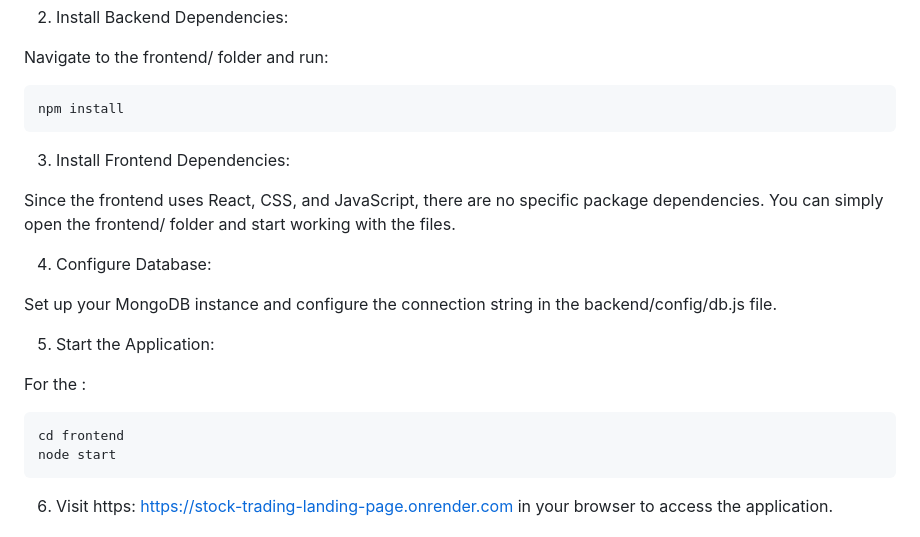
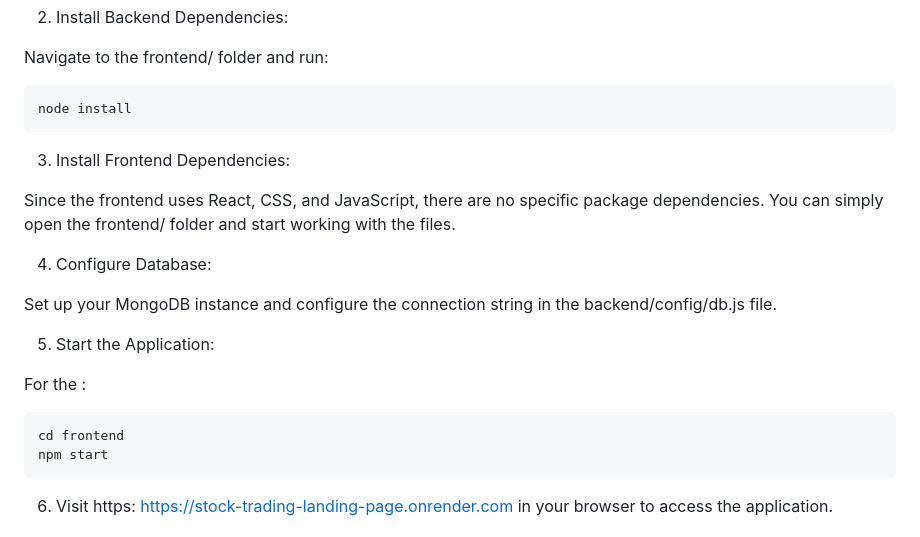
Before and after one commit to akshay-sharma-0909/Stock-Trading-Landing-Page, a Markdown page: README.md, the part around one of its changes. GitHub-like rendering.

````diff
--- a/README.md
+++ b/README.md
@@ -21,7 +21,7 @@ git clone https://github.com/akshay-sharma-0909/Stock-Trading-Landing-Page
 
 Navigate to the frontend/ folder and run:
 ```bash
-npm install
+node install
 ```
 
 3. Install Frontend Dependencies:
@@ -37,7 +37,7 @@ Set up your MongoDB instance and configure the connection string in the backend/
 For the :
 ```bash
 cd frontend
-node start
+npm start
 ```
 
 6. Visit https: https://stock-trading-landing-page.onrender.com in your browser to access the application.
````
Also changed, not shown: other parts of README.md (+5 -4 lines).
